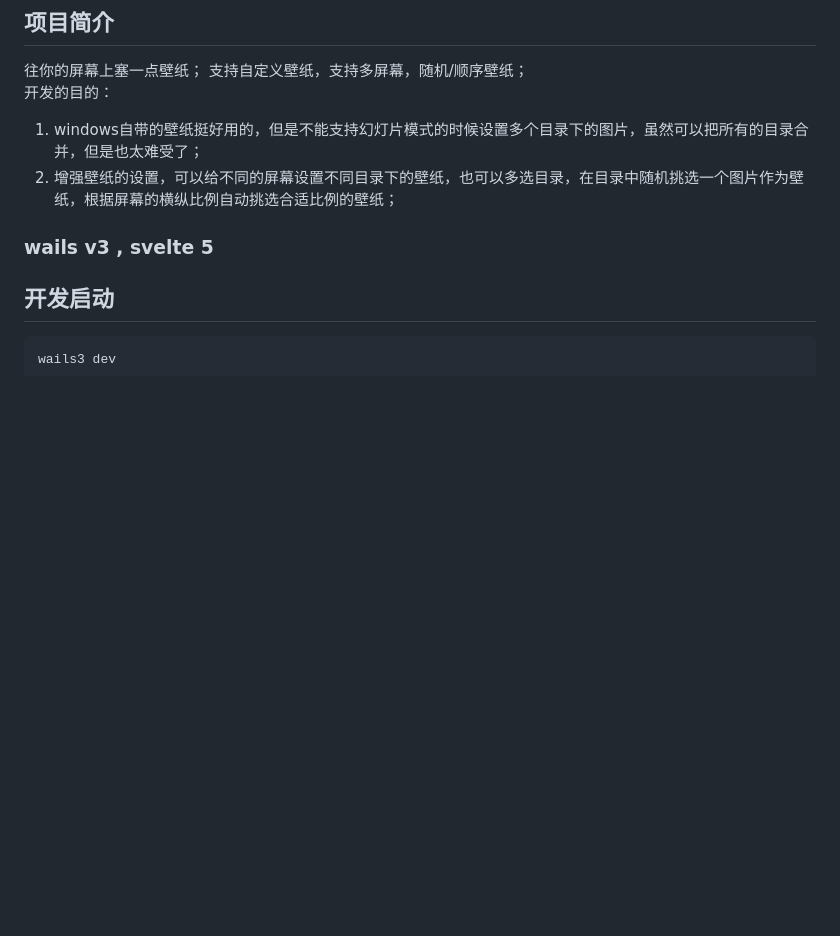
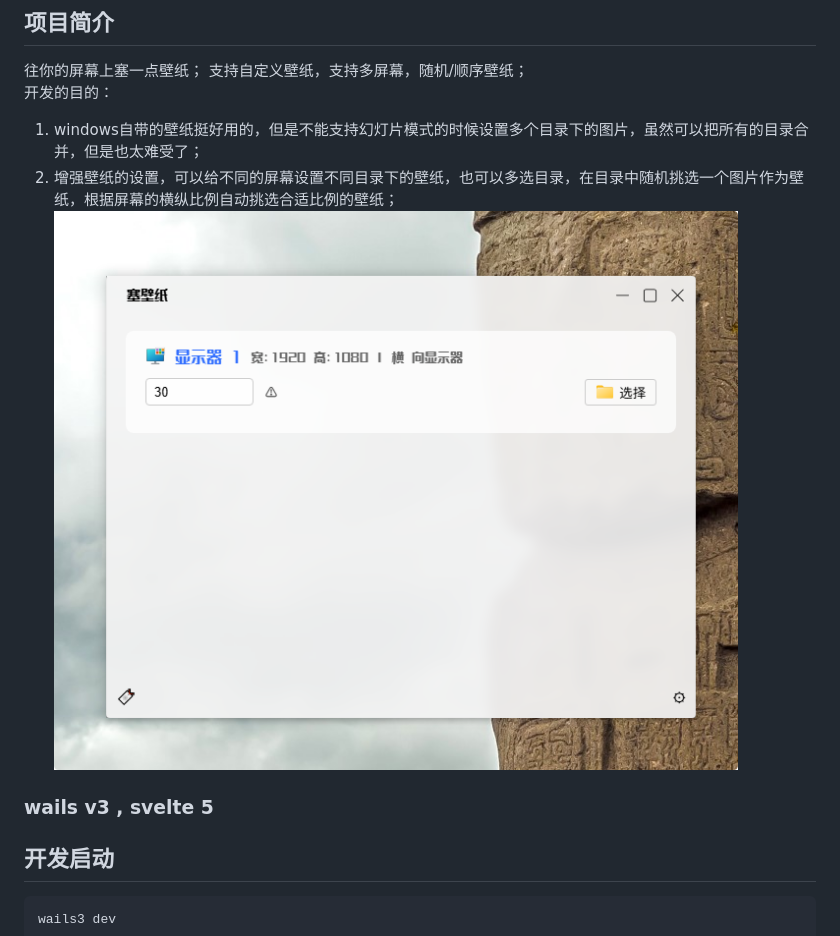
Before and after one commit to sugar-is-everythong/wpm, a Markdown page: README.md, the part around the change. GitHub-like rendering; pictures changed too: img.png (added); blank space fills up the shorter version.

Commit message:
应用预览

```diff
--- a/README.md
+++ b/README.md
@@ -3,7 +3,7 @@
 开发的目的：
 1. windows自带的壁纸挺好用的，但是不能支持幻灯片模式的时候设置多个目录下的图片，虽然可以把所有的目录合并，但是也太难受了；
 2. 增强壁纸的设置，可以给不同的屏幕设置不同目录下的壁纸，也可以多选目录，在目录中随机挑选一个图片作为壁纸，根据屏幕的横纵比例自动挑选合适比例的壁纸；
-
+![img.png](img.png)
 ### wails v3 , svelte 5
 ## 开发启动
 
```
